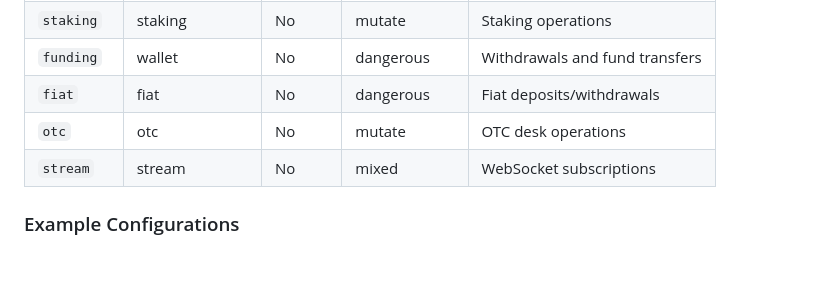
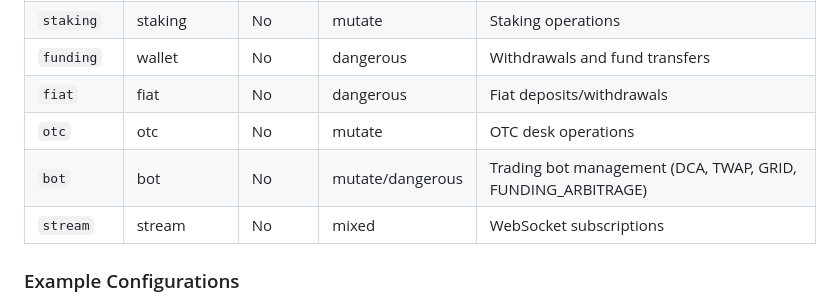
Before and after one commit to crypto-com/cdcx-cli, a Markdown page: agents/AGENTS.md, the part around the change. GitHub-like rendering; blank space fills up the shorter version.

```diff
--- a/agents/AGENTS.md
+++ b/agents/AGENTS.md
@@ -242,6 +242,7 @@ cdcx mcp config --reset                     # Reset to defaults (market only)
 | `funding` | wallet | No | dangerous | Withdrawals and fund transfers |
 | `fiat` | fiat | No | dangerous | Fiat deposits/withdrawals |
 | `otc` | otc | No | mutate | OTC desk operations |
+| `bot` | bot | No | mutate/dangerous | Trading bot management (DCA, TWAP, GRID, FUNDING_ARBITRAGE) |
 | `stream` | stream | No | mixed | WebSocket subscriptions |
 
 ### Example Configurations
```
Also changed, not shown: README.md (+20 -6 lines), 1 other file.
